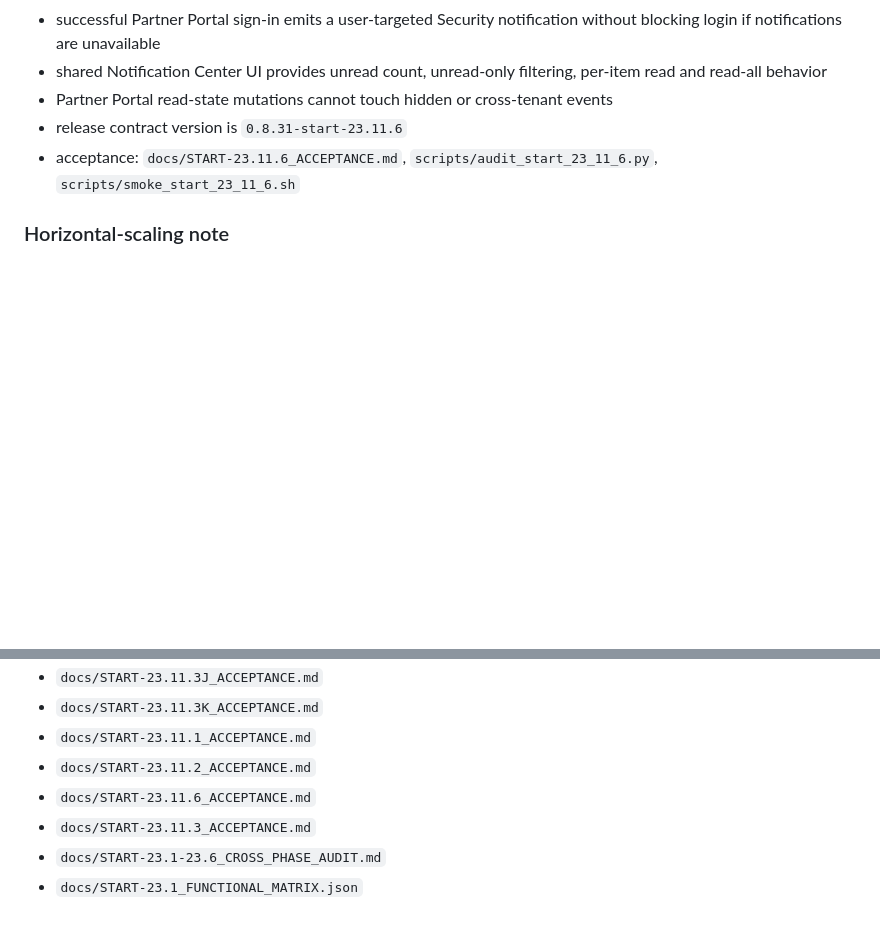
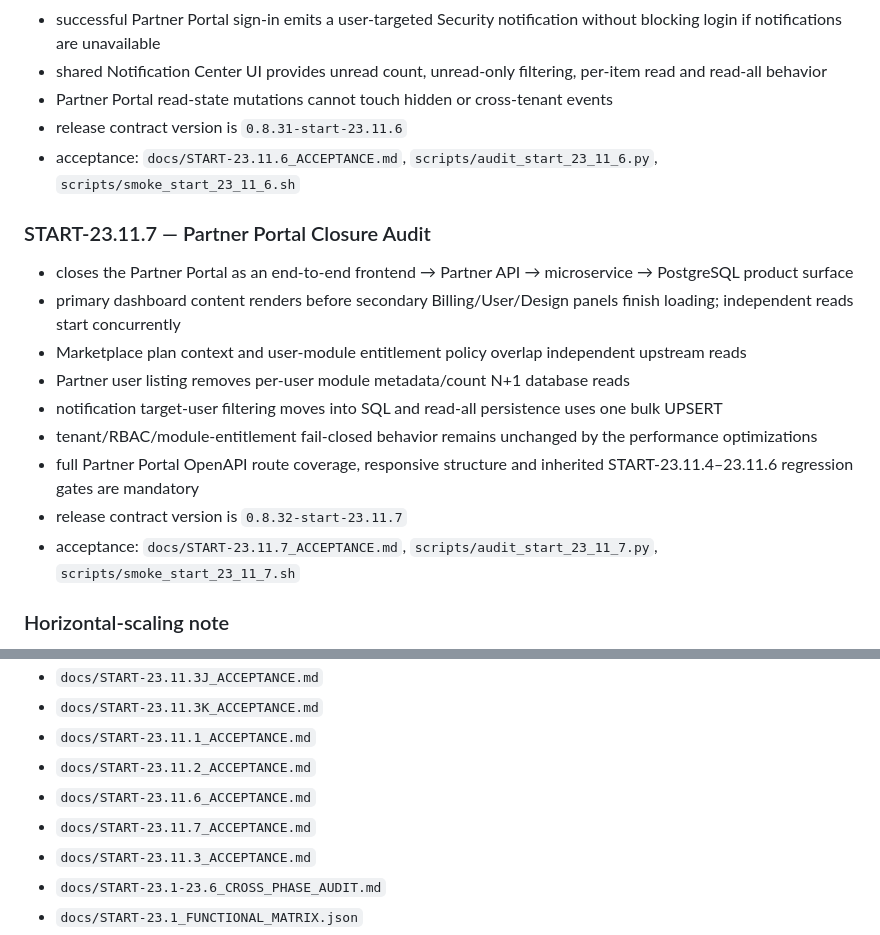
Before and after one commit to himatecorp2025/himate-system, a Markdown page: README.md, 2 parts joined by grey strips. GitHub-like rendering; blank space fills up the shorter version.

Commit message:
START-23.11.7 document Partner Portal closure

```diff
--- a/README.md
+++ b/README.md
@@ -483,6 +483,17 @@ The architecture remains microservice/container based. It is **not** being colla
 - release contract version is `0.8.31-start-23.11.6`
 - acceptance: `docs/START-23.11.6_ACCEPTANCE.md`, `scripts/audit_start_23_11_6.py`, `scripts/smoke_start_23_11_6.sh`
 
+### START-23.11.7 — Partner Portal Closure Audit
+- closes the Partner Portal as an end-to-end frontend → Partner API → microservice → PostgreSQL product surface
+- primary dashboard content renders before secondary Billing/User/Design panels finish loading; independent reads start concurrently
+- Marketplace plan context and user-module entitlement policy overlap independent upstream reads
+- Partner user listing removes per-user module metadata/count N+1 database reads
+- notification target-user filtering moves into SQL and read-all persistence uses one bulk UPSERT
+- tenant/RBAC/module-entitlement fail-closed behavior remains unchanged by the performance optimizations
+- full Partner Portal OpenAPI route coverage, responsive structure and inherited START-23.11.4–23.11.6 regression gates are mandatory
+- release contract version is `0.8.32-start-23.11.7`
+- acceptance: `docs/START-23.11.7_ACCEPTANCE.md`, `scripts/audit_start_23_11_7.py`, `scripts/smoke_start_23_11_7.sh`
+
 ### Horizontal-scaling note
 The service boundaries and containers allow independent scaling, but high-load production still requires shared/distributed implementations for concerns that are currently process-local, especially login throttling and any durability-sensitive asynchronous buffering. Those are explicit scaling gates rather than reasons to return to a monolith.
 
@@ -517,6 +528,7 @@ The service boundaries and containers allow independent scaling, but high-load p
 - `docs/START-23.11.1_ACCEPTANCE.md`
 - `docs/START-23.11.2_ACCEPTANCE.md`
 - `docs/START-23.11.6_ACCEPTANCE.md`
+- `docs/START-23.11.7_ACCEPTANCE.md`
 - `docs/START-23.11.3_ACCEPTANCE.md`
 - `docs/START-23.1-23.6_CROSS_PHASE_AUDIT.md`
 - `docs/START-23.1_FUNCTIONAL_MATRIX.json`
```
